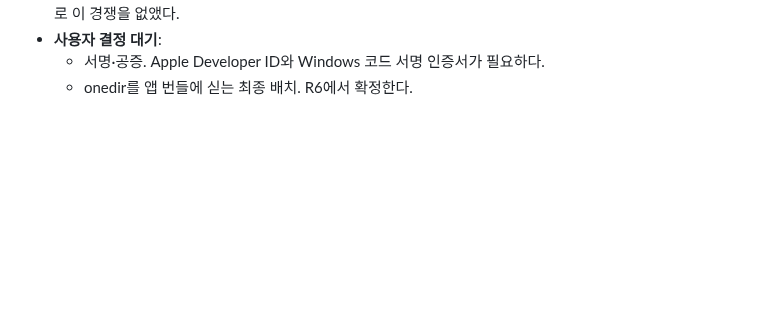
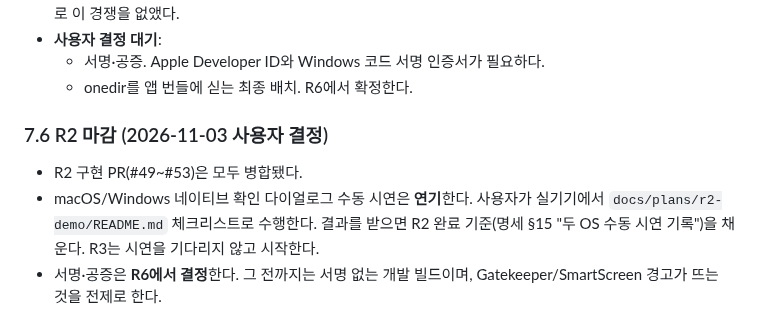
Before and after one commit to Just-Simple0/Syllva, a Markdown page: docs/plans/r2-plan.md, the part around the change. GitHub-like rendering; blank space fills up the shorter version.

Commit message:
R2 plan §7.6: demo deferred, signing at R6 (user decisions)
Co-Authored-By: Claude Opus 5.5 <noreply@anthropic.com>
Claude-Session: https://claude.ai/code/session_01NE6emd7kRwZDe2MJDRhGbf

```diff
--- a/docs/plans/r2-plan.md
+++ b/docs/plans/r2-plan.md
@@ -421,3 +421,9 @@ GUI가 없는 이 환경에서는 컴파일과 단위 테스트까지만 할 수
 - **사용자 결정 대기**:
   - 서명·공증. Apple Developer ID와 Windows 코드 서명 인증서가 필요하다.
   - onedir를 앱 번들에 싣는 최종 배치. R6에서 확정한다.
+
+### 7.6 R2 마감 (2026-11-03 사용자 결정)
+
+- R2 구현 PR(#49~#53)은 모두 병합됐다.
+- macOS/Windows 네이티브 확인 다이얼로그 수동 시연은 **연기**한다. 사용자가 실기기에서 `docs/plans/r2-demo/README.md` 체크리스트로 수행한다. 결과를 받으면 R2 완료 기준(명세 §15 "두 OS 수동 시연 기록")을 채운다. R3는 시연을 기다리지 않고 시작한다.
+- 서명·공증은 **R6에서 결정**한다. 그 전까지는 서명 없는 개발 빌드이며, Gatekeeper/SmartScreen 경고가 뜨는 것을 전제로 한다.
```
